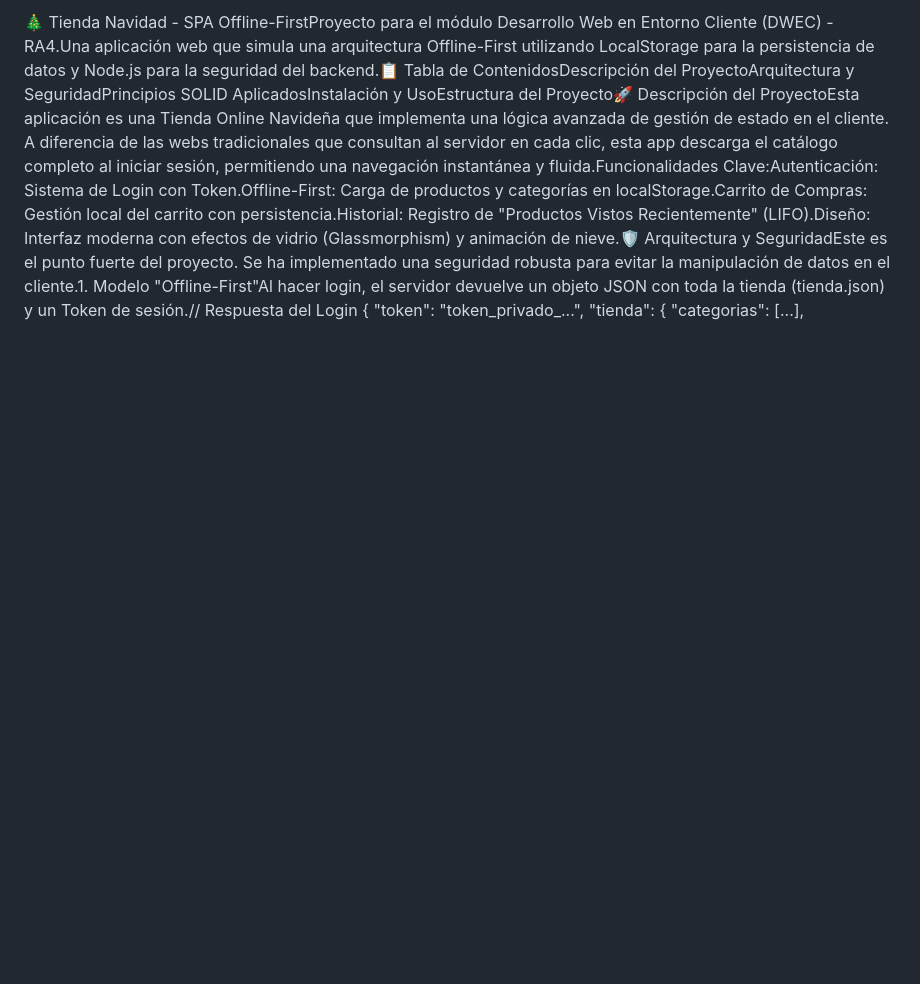
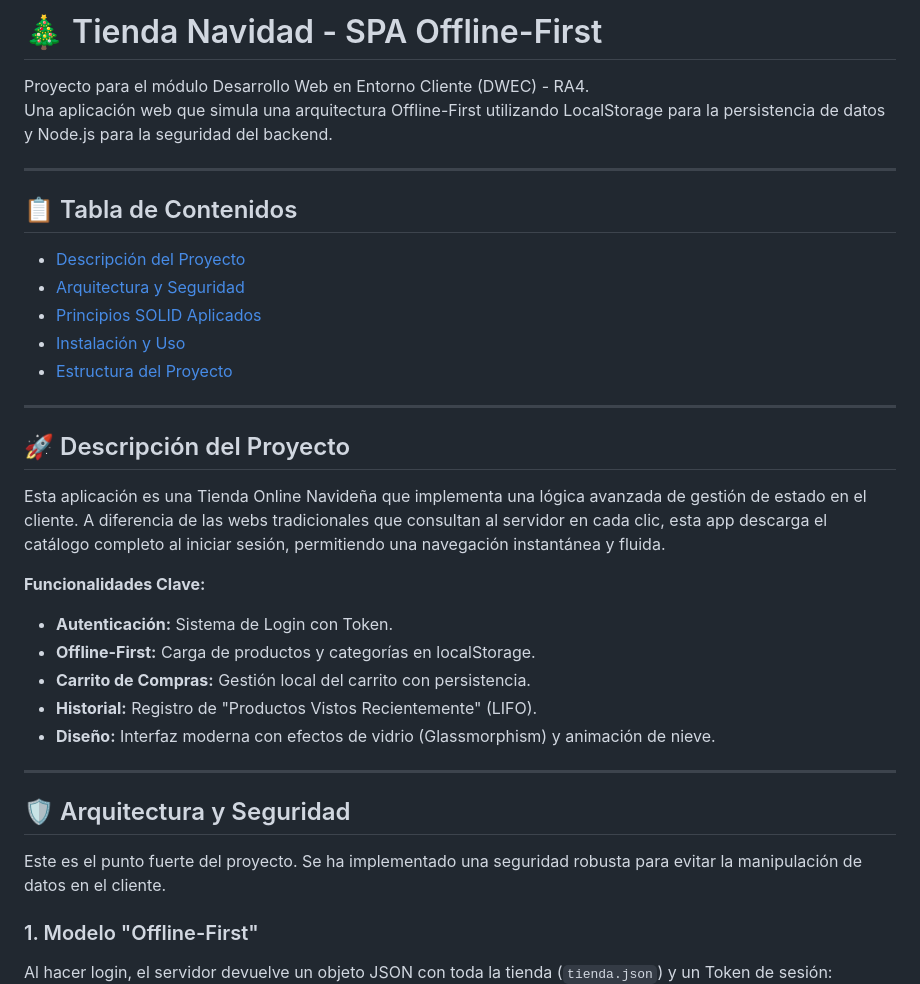
Before and after one commit to evarodriguezdelgado8/AEE_TiendaOnline, a Markdown page: README.md, the part around one of its changes. Drawn GitHub-style; blank space fills up the shorter version.

Commit message:
Revise README for clarity and additional details
Updated README to enhance project description, installation steps, and security measures.

````diff
--- a/README.md
+++ b/README.md
@@ -1,4 +1,43 @@
-🎄 Tienda Navidad - SPA Offline-FirstProyecto para el módulo Desarrollo Web en Entorno Cliente (DWEC) - RA4.Una aplicación web que simula una arquitectura Offline-First utilizando LocalStorage para la persistencia de datos y Node.js para la seguridad del backend.📋 Tabla de ContenidosDescripción del ProyectoArquitectura y SeguridadPrincipios SOLID AplicadosInstalación y UsoEstructura del Proyecto🚀 Descripción del ProyectoEsta aplicación es una Tienda Online Navideña que implementa una lógica avanzada de gestión de estado en el cliente. A diferencia de las webs tradicionales que consultan al servidor en cada clic, esta app descarga el catálogo completo al iniciar sesión, permitiendo una navegación instantánea y fluida.Funcionalidades Clave:Autenticación: Sistema de Login con Token.Offline-First: Carga de productos y categorías en localStorage.Carrito de Compras: Gestión local del carrito con persistencia.Historial: Registro de "Productos Vistos Recientemente" (LIFO).Diseño: Interfaz moderna con efectos de vidrio (Glassmorphism) y animación de nieve.🛡️ Arquitectura y SeguridadEste es el punto fuerte del proyecto. Se ha implementado una seguridad robusta para evitar la manipulación de datos en el cliente.1. Modelo "Offline-First"Al hacer login, el servidor devuelve un objeto JSON con toda la tienda (tienda.json) y un Token de sesión.// Respuesta del Login
+# 🎄 Tienda Navidad - SPA Offline-First
+
+Proyecto para el módulo Desarrollo Web en Entorno Cliente (DWEC) - RA4.
+Una aplicación web que simula una arquitectura Offline-First utilizando LocalStorage para la persistencia de datos y Node.js para la seguridad del backend.
+
+---
+
+## 📋 Tabla de Contenidos
+
+- [Descripción del Proyecto](#-descripción-del-proyecto)
+- [Arquitectura y Seguridad](#-arquitectura-y-seguridad)
+- [Principios SOLID Aplicados](#-principios-solid-aplicados)
+- [Instalación y Uso](#-instalación-y-uso)
+- [Estructura del Proyecto](#-estructura-del-proyecto)
+
+---
+
+## 🚀 Descripción del Proyecto
+
+Esta aplicación es una Tienda Online Navideña que implementa una lógica avanzada de gestión de estado en el cliente. A diferencia de las webs tradicionales que consultan al servidor en cada clic, esta app descarga el catálogo completo al iniciar sesión, permitiendo una navegación instantánea y fluida.
+
+**Funcionalidades Clave:**
+
+- **Autenticación:** Sistema de Login con Token.
+- **Offline-First:** Carga de productos y categorías en localStorage.
+- **Carrito de Compras:** Gestión local del carrito con persistencia.
+- **Historial:** Registro de "Productos Vistos Recientemente" (LIFO).
+- **Diseño:** Interfaz moderna con efectos de vidrio (Glassmorphism) y animación de nieve.
+
+---
+
+## 🛡️ Arquitectura y Seguridad
+
+Este es el punto fuerte del proyecto. Se ha implementado una seguridad robusta para evitar la manipulación de datos en el cliente.
+
+### 1. Modelo "Offline-First"
+
+Al hacer login, el servidor devuelve un objeto JSON con toda la tienda (`tienda.json`) y un Token de sesión:
+
+```json
 {
   "token": "token_privado_...",
   "tienda": { "categorias": [...], "productos": [...] }
````
Also changed, not shown: other parts of README.md (+68 -7 lines).
